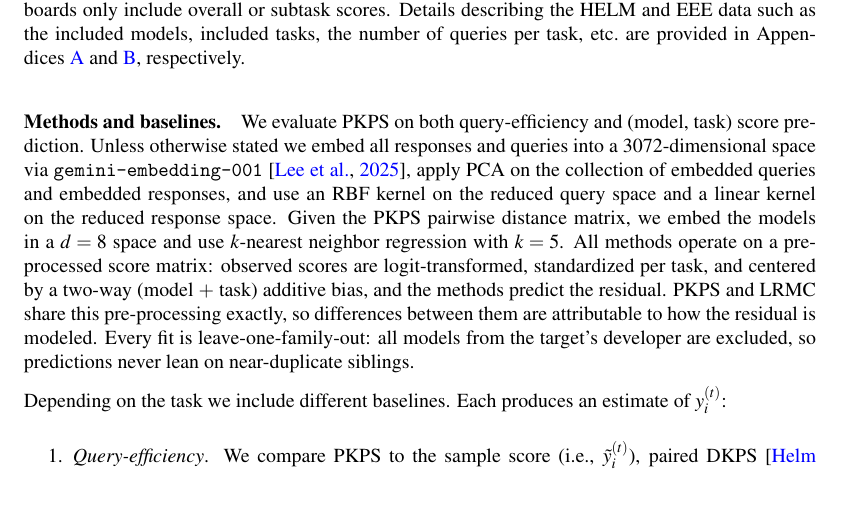
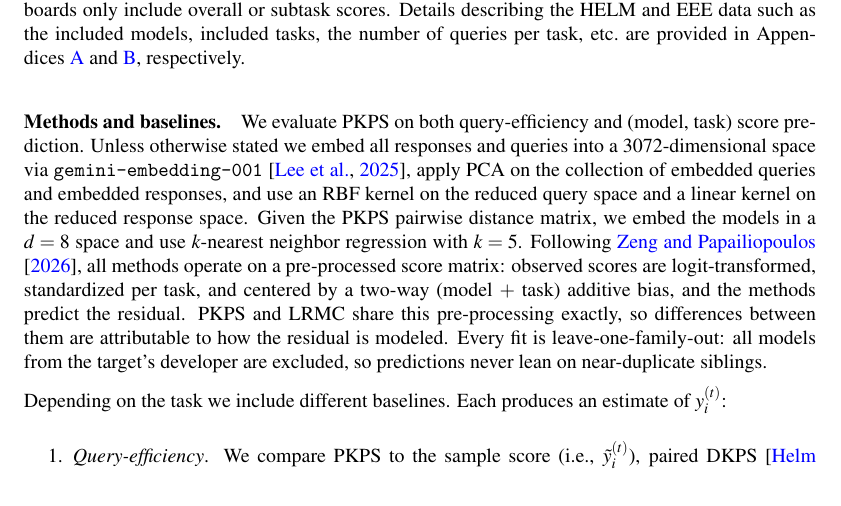
Before and after one commit to jataware/dkps, a LaTeX paper (paper/main.tex): part of page 7 of 21, cut so that both start at the same text. Compiled offline with pdfLaTeX.

Commit message:
pkps paper: pre-processing attributed to BenchPress
Co-Authored-By: Claude Fable 5 <noreply@anthropic.com>
Claude-Session: https://claude.ai/code/session_019VkDoLFnBiHFuUR33BoaNY

```diff
--- a/paper/main.tex
+++ b/paper/main.tex
@@ -517,9 +517,9 @@ collection of embedded queries and embedded responses, and use an RBF kernel on
 reduced query space and a linear kernel on the reduced response space.
 Given the \PKPS pairwise distance matrix, we embed the models in a $d = 8$ space and
 use $k$-nearest neighbor regression with $k = 5$.
-All methods operate on a pre-processed score matrix: observed scores are
-logit-transformed, standardized per task, and centered by a two-way (model $+$
-task) additive bias, and the methods predict the residual.
+Following \citet{benchpress}, all methods operate on a pre-processed score matrix:
+observed scores are logit-transformed, standardized per task, and centered by a
+two-way (model $+$ task) additive bias, and the methods predict the residual.
 \PKPS and LRMC share this pre-processing exactly, so differences between them are
 attributable to how the residual is modeled.
 Every fit is leave-one-family-out: all models from the target's developer are
```
Also changed, not shown: paper/main.pdf.
